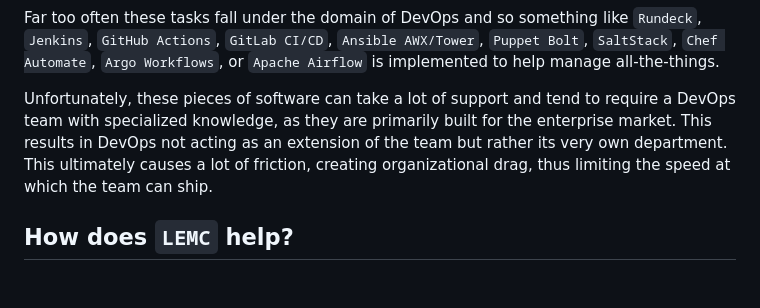
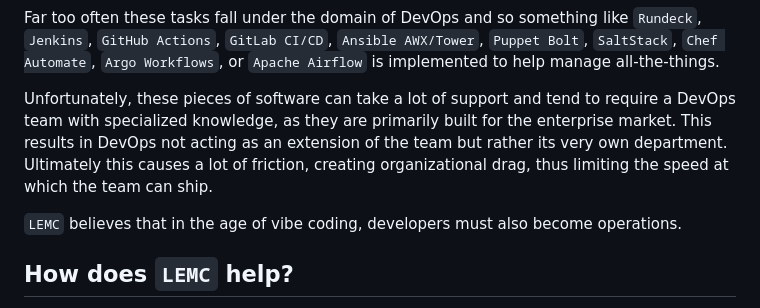
Before and after one commit to jaredfolkins/letemcook, a Markdown page: README.md, the part around the change. GitHub-like rendering; blank space fills up the shorter version.

Commit message:
docs: Update README.md to improve clarity on the challenges of traditional DevOps tools and reinforce LEMC's philosophy that developers should also embrace operations in the modern coding landscape.

```diff
--- a/README.md
+++ b/README.md
@@ -18,7 +18,9 @@ In my experience when working in a team of developers or hackers, they often nee
 
 Far too often these tasks fall under the domain of DevOps and so something like `Rundeck`, `Jenkins`, `GitHub Actions`, `GitLab CI/CD`, `Ansible AWX/Tower`, `Puppet Bolt`, `SaltStack`, `Chef Automate`, `Argo Workflows`, or `Apache Airflow` is implemented to help manage all-the-things.
 
-Unfortunately, these pieces of software can take a lot of support and tend to require a DevOps team with specialized knowledge, as they are primarily built for the enterprise market. This results in DevOps not acting as an extension of the team but rather its very own department. This ultimately causes a lot of friction, creating organizational drag, thus limiting the speed at which the team can ship.
+Unfortunately, these pieces of software can take a lot of support and tend to require a DevOps team with specialized knowledge, as they are primarily built for the enterprise market. This results in DevOps not acting as an extension of the team but rather its very own department. Ultimately this causes a lot of friction, creating organizational drag, thus limiting the speed at which the team can ship.
+
+`LEMC` believes that in the age of vibe coding, developers must also become operations.
 
 ## How does `LEMC` help?
 
```
